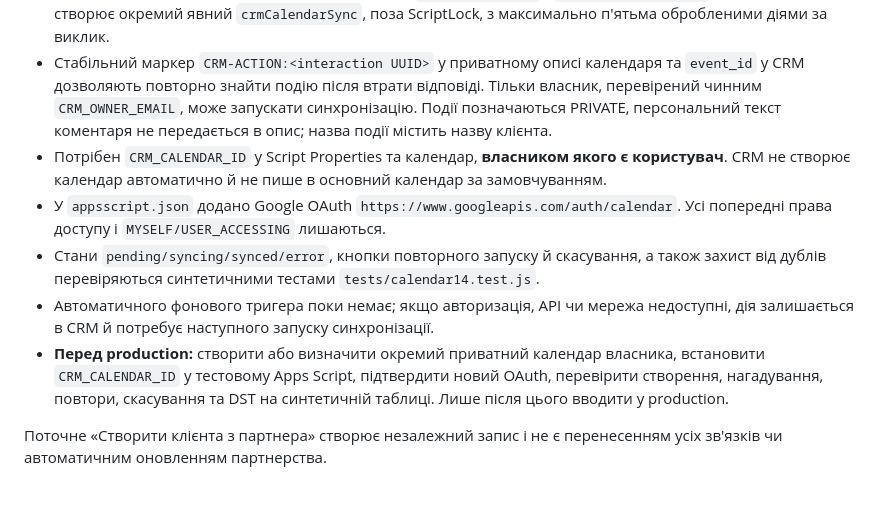
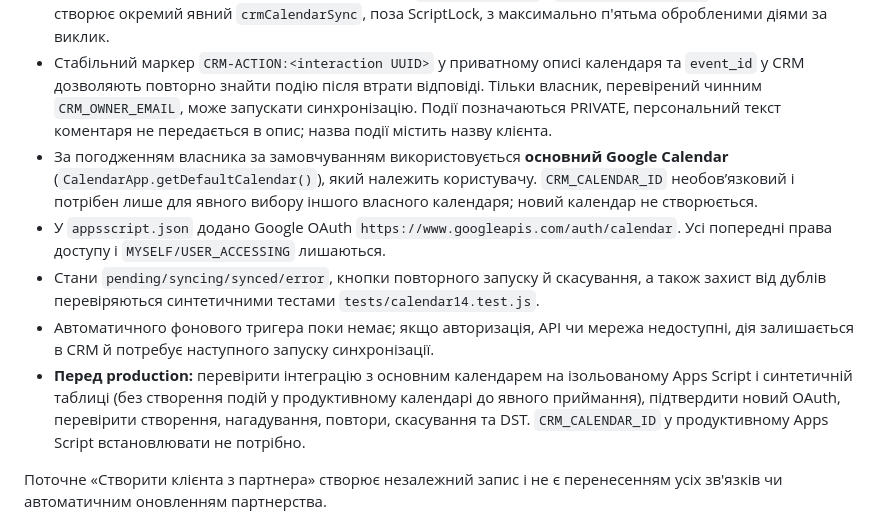
Before and after one commit to Prool-bot/grant-consulting-crm, a Markdown page: docs/V1_4_WORKPLAN.md, the part around the change. Rendered like a GitHub page; blank space fills up the shorter version.

Commit message:
CRM 1.4: усунути суперечності в інструкції календаря

```diff
--- a/docs/V1_4_WORKPLAN.md
+++ b/docs/V1_4_WORKPLAN.md
@@ -32,11 +32,11 @@
 - У вкладці «Історія» при створенні взаємодії можна відмітити «Додати робочу дію в Google Calendar», вказати назву, дату, час Europe/Kyiv, тривалість і попередження за 0–1440 хв.
 - Спочатку зберігається незмінна взаємодія CRM з `calendar_action` і `sync_status=pending`. Подію в Google створює окремий явний `crmCalendarSync`, поза ScriptLock, з максимально п'ятьма обробленими діями за виклик.
 - Стабільний маркер `CRM-ACTION:<interaction UUID>` у приватному описі календаря та `event_id` у CRM дозволяють повторно знайти подію після втрати відповіді. Тільки власник, перевірений чинним `CRM_OWNER_EMAIL`, може запускати синхронізацію. Події позначаються PRIVATE, персональний текст коментаря не передається в опис; назва події містить назву клієнта.
-- Потрібен `CRM_CALENDAR_ID` у Script Properties та календар, **власником якого є користувач**. CRM не створює календар автоматично й не пише в основний календар за замовчуванням.
+- За погодженням власника за замовчуванням використовується **основний Google Calendar** (`CalendarApp.getDefaultCalendar()`), який належить користувачу. `CRM_CALENDAR_ID` необов’язковий і потрібен лише для явного вибору іншого власного календаря; новий календар не створюється.
 - У `appsscript.json` додано Google OAuth `https://www.googleapis.com/auth/calendar`. Усі попередні права доступу і `MYSELF/USER_ACCESSING` лишаються.
 - Стани `pending/syncing/synced/error`, кнопки повторного запуску й скасування, а також захист від дублів перевіряються синтетичними тестами `tests/calendar14.test.js`.
 - Автоматичного фонового тригера поки немає; якщо авторизація, API чи мережа недоступні, дія залишається в CRM й потребує наступного запуску синхронізації.
-- **Перед production:** створити або визначити окремий приватний календар власника, встановити `CRM_CALENDAR_ID` у тестовому Apps Script, підтвердити новий OAuth, перевірити створення, нагадування, повтори, скасування та DST на синтетичній таблиці. Лише після цього вводити у production.
+- **Перед production:** перевірити інтеграцію з основним календарем на ізольованому Apps Script і синтетичній таблиці (без створення подій у продуктивному календарі до явного приймання), підтвердити новий OAuth, перевірити створення, нагадування, повтори, скасування та DST. `CRM_CALENDAR_ID` у продуктивному Apps Script встановлювати не потрібно.
 
 
 
```
